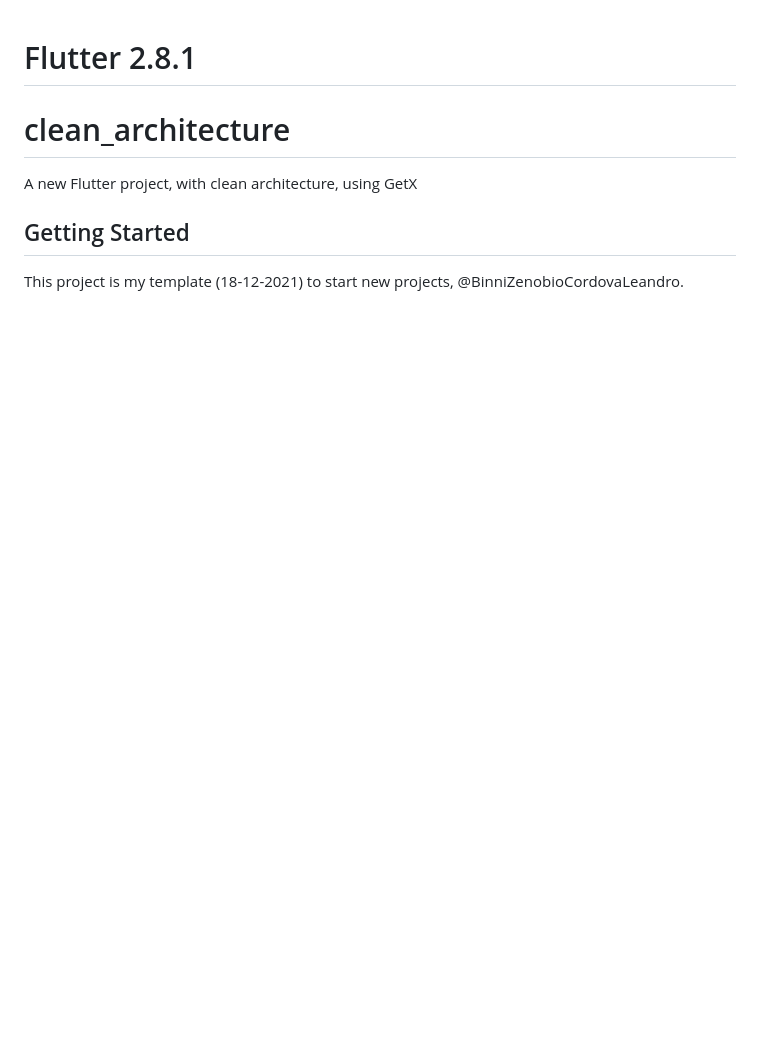
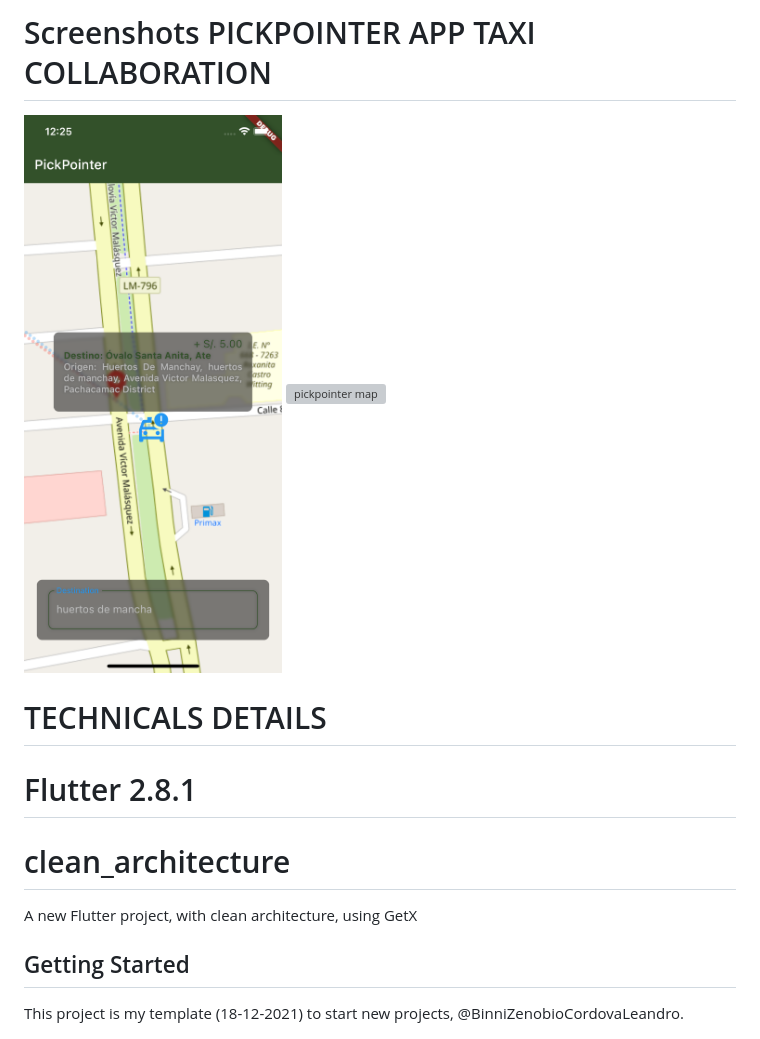
Before and after one commit to BinniZenobioCordovaLeandro/getx_clean_architecture, a Markdown page: README.md, the part around the change. Drawn GitHub-style; pictures changed too: resources/pickpointer.map.png (added); blank space fills up the shorter version; grey boxes are pictures that could not be loaded.

Commit message:
added images to README.md

```diff
--- a/README.md
+++ b/README.md
@@ -1,3 +1,8 @@
+# Screenshots PICKPOINTER APP TAXI COLLABORATION
+![pickpointer map](./resources/pickpointer.map.png)
+![pickpointer map](./resources/pay.modal.png)
+
+# TECHNICALS DETAILS
 # Flutter 2.8.1
 
 # clean_architecture
```
Also changed, not shown: 2 other files.
